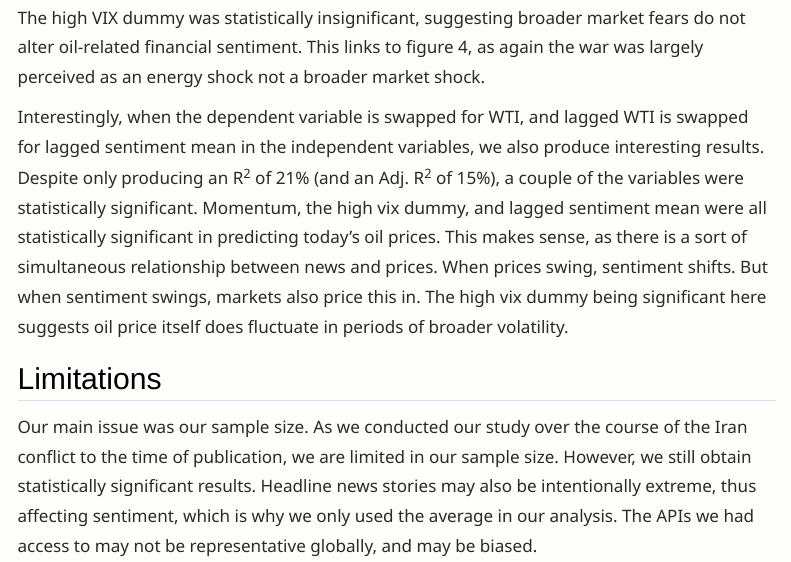
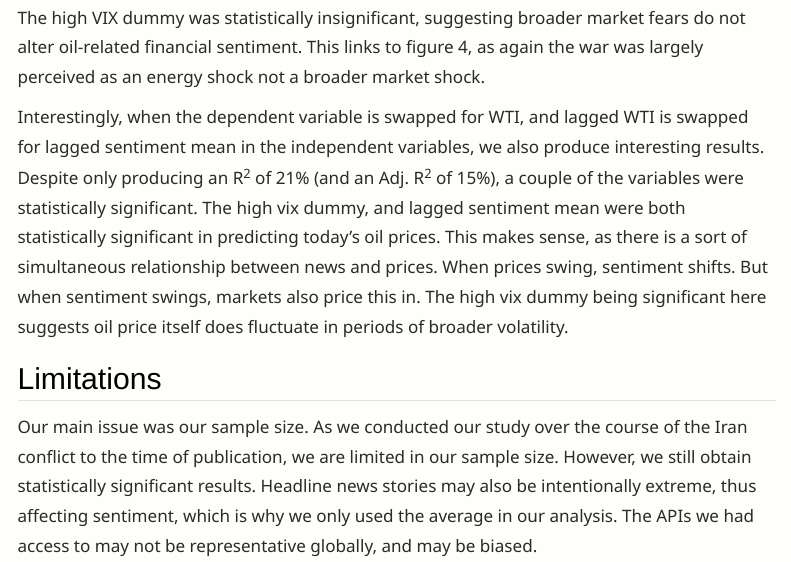
Before and after one commit to HMaxwell741/University-Empirical-Project, a Quarto document (blog/blog.qmd): the page in a window 1100 px wide, from 7450 px down. Rendered offline with R 4.5, knitr and Pandoc in place of Quarto, with nearby package versions; some code elsewhere in the file could not run offline; menus at the side of the page are left out.

Commit message:
Final blog version

```diff
--- a/blog/blog.qmd
+++ b/blog/blog.qmd
@@ -153,7 +153,7 @@ Momentum is statistically significant and has a coefficient of 0.4859. Thus, yes
 
 The high VIX dummy was statistically insignificant, suggesting broader market fears do not alter oil-related financial sentiment. This links to figure 4, as again the war was largely perceived as an energy shock not a broader market shock.
 
-Interestingly, when the dependent variable is swapped for WTI, and lagged WTI is swapped for lagged sentiment mean in the independent variables, we also produce interesting results. Despite only producing an R^2^ of 21% (and an Adj. R^2^ of 15%), a couple of the variables were statistically significant. Momentum, the high vix dummy, and lagged sentiment mean were all statistically significant in predicting today’s oil prices. This makes sense, as there is a sort of simultaneous relationship between news and prices. When prices swing, sentiment shifts. But when sentiment swings, markets also price this in. The high vix dummy being significant here suggests oil price itself does fluctuate in periods of broader volatility.
+Interestingly, when the dependent variable is swapped for WTI, and lagged WTI is swapped for lagged sentiment mean in the independent variables, we also produce interesting results. Despite only producing an R^2^ of 21% (and an Adj. R^2^ of 15%), a couple of the variables were statistically significant. The high vix dummy, and lagged sentiment mean were both statistically significant in predicting today’s oil prices. This makes sense, as there is a sort of simultaneous relationship between news and prices. When prices swing, sentiment shifts. But when sentiment swings, markets also price this in. The high vix dummy being significant here suggests oil price itself does fluctuate in periods of broader volatility.
 
 ## Limitations
 
```
Also changed, not shown: blog/blog.html.
